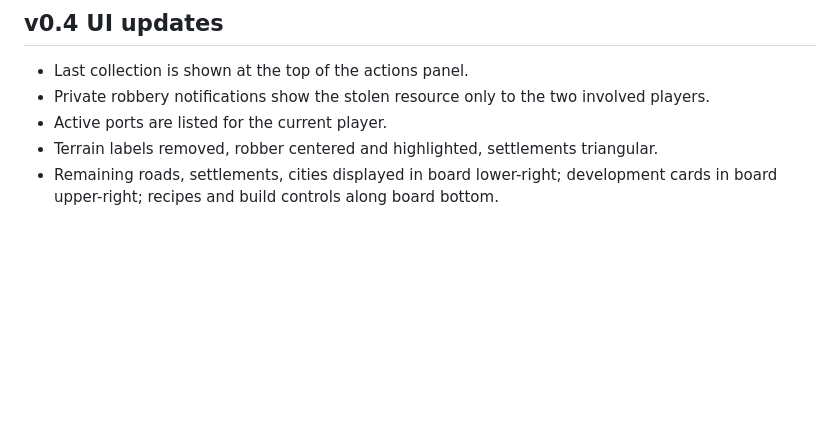
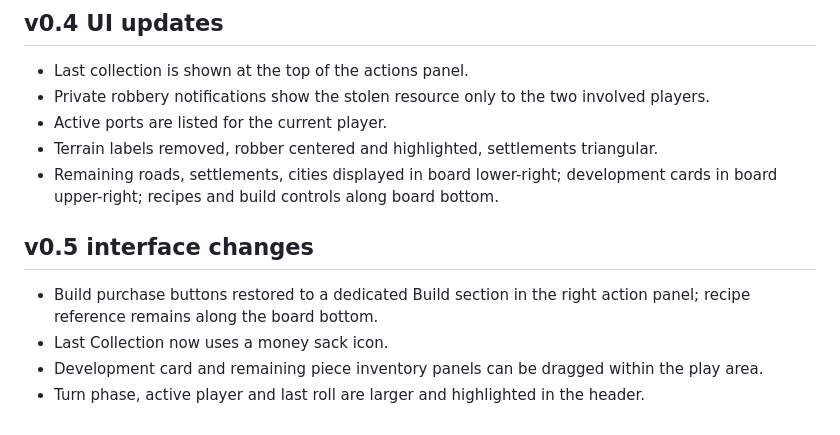
Before and after one commit to airosun/hex-harbors, a Markdown page: README.md, the part around the change. Rendered like a GitHub page; blank space fills up the shorter version.

```diff
--- a/README.md
+++ b/README.md
@@ -67,3 +67,9 @@ This is a **visual and usability pass**, not a complete rewrite of unfinished ga
 - Active ports are listed for the current player.
 - Terrain labels removed, robber centered and highlighted, settlements triangular.
 - Remaining roads, settlements, cities displayed in board lower-right; development cards in board upper-right; recipes and build controls along board bottom.
+
+## v0.5 interface changes
+- Build purchase buttons restored to a dedicated Build section in the right action panel; recipe reference remains along the board bottom.
+- Last Collection now uses a money sack icon.
+- Development card and remaining piece inventory panels can be dragged within the play area.
+- Turn phase, active player and last roll are larger and highlighted in the header.
```
